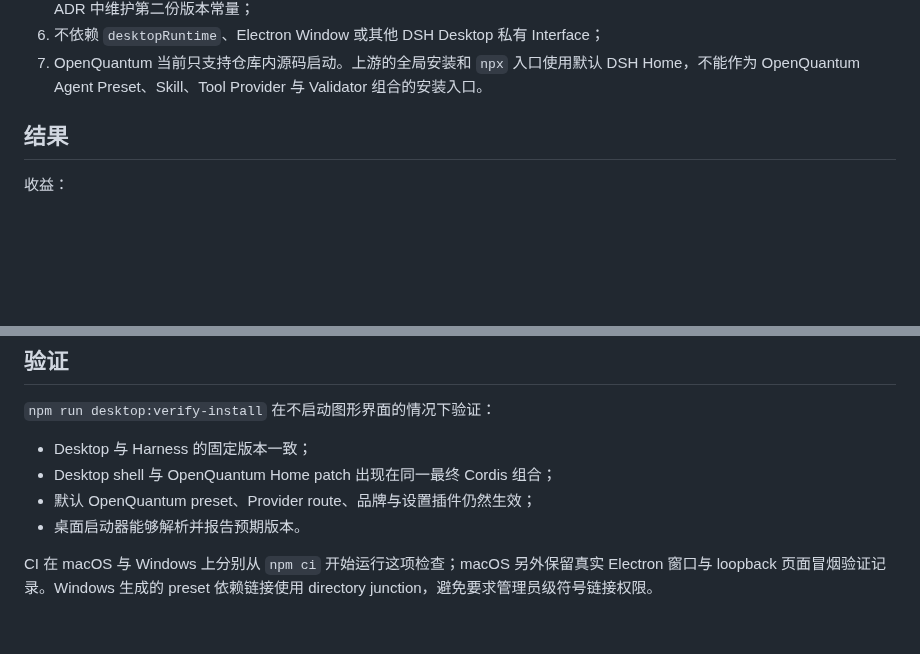
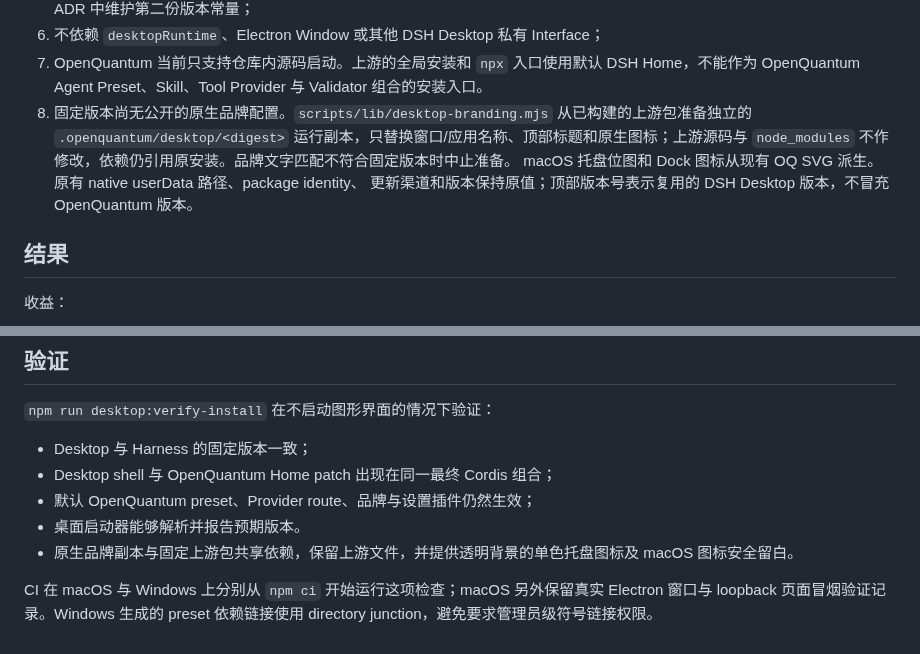
Before and after one commit to xi-zhao/OpenQuantum, a Markdown page: docs/architecture/ADR-003-DESKTOP-AS-HARNESS-HOST-ADAPTER.md, 2 parts joined by grey strips. Drawn GitHub-style; blank space fills up the shorter version.

```diff
--- a/docs/architecture/ADR-003-DESKTOP-AS-HARNESS-HOST-ADAPTER.md
+++ b/docs/architecture/ADR-003-DESKTOP-AS-HARNESS-HOST-ADAPTER.md
@@ -42,6 +42,11 @@ OpenQuantum Harness Home
 6. 不依赖 `desktopRuntime`、Electron Window 或其他 DSH Desktop 私有 Interface；
 7. OpenQuantum 当前只支持仓库内源码启动。上游的全局安装和 `npx` 入口使用默认 DSH Home，不能作为
    OpenQuantum Agent Preset、Skill、Tool Provider 与 Validator 组合的安装入口。
+8. 固定版本尚无公开的原生品牌配置。`scripts/lib/desktop-branding.mjs` 从已构建的上游包准备独立的
+   `.openquantum/desktop/<digest>` 运行副本，只替换窗口/应用名称、顶部标题和原生图标；上游源码与
+   `node_modules` 不作修改，依赖仍引用原安装。品牌文字匹配不符合固定版本时中止准备。
+   macOS 托盘位图和 Dock 图标从现有 OQ SVG 派生。原有 native userData 路径、package identity、
+   更新渠道和版本保持原值；顶部版本号表示复用的 DSH Desktop 版本，不冒充 OpenQuantum 版本。
 
 ## 结果
 
@@ -66,6 +71,7 @@ OpenQuantum Harness Home
 - Desktop shell 与 OpenQuantum Home patch 出现在同一最终 Cordis 组合；
 - 默认 OpenQuantum preset、Provider route、品牌与设置插件仍然生效；
 - 桌面启动器能够解析并报告预期版本。
+- 原生品牌副本与固定上游包共享依赖，保留上游文件，并提供透明背景的单色托盘图标及 macOS 图标安全留白。
 
 CI 在 macOS 与 Windows 上分别从 `npm ci` 开始运行这项检查；macOS 另外保留真实 Electron 窗口与 loopback
 页面冒烟验证记录。Windows 生成的 preset 依赖链接使用 directory junction，避免要求管理员级符号链接权限。
```
Also changed, not shown: README.md (+1 -1 lines), docs/images/README.md (+5 -2 lines), docs/images/openquantum-desktop-20260919.jpg, 4 other files.
